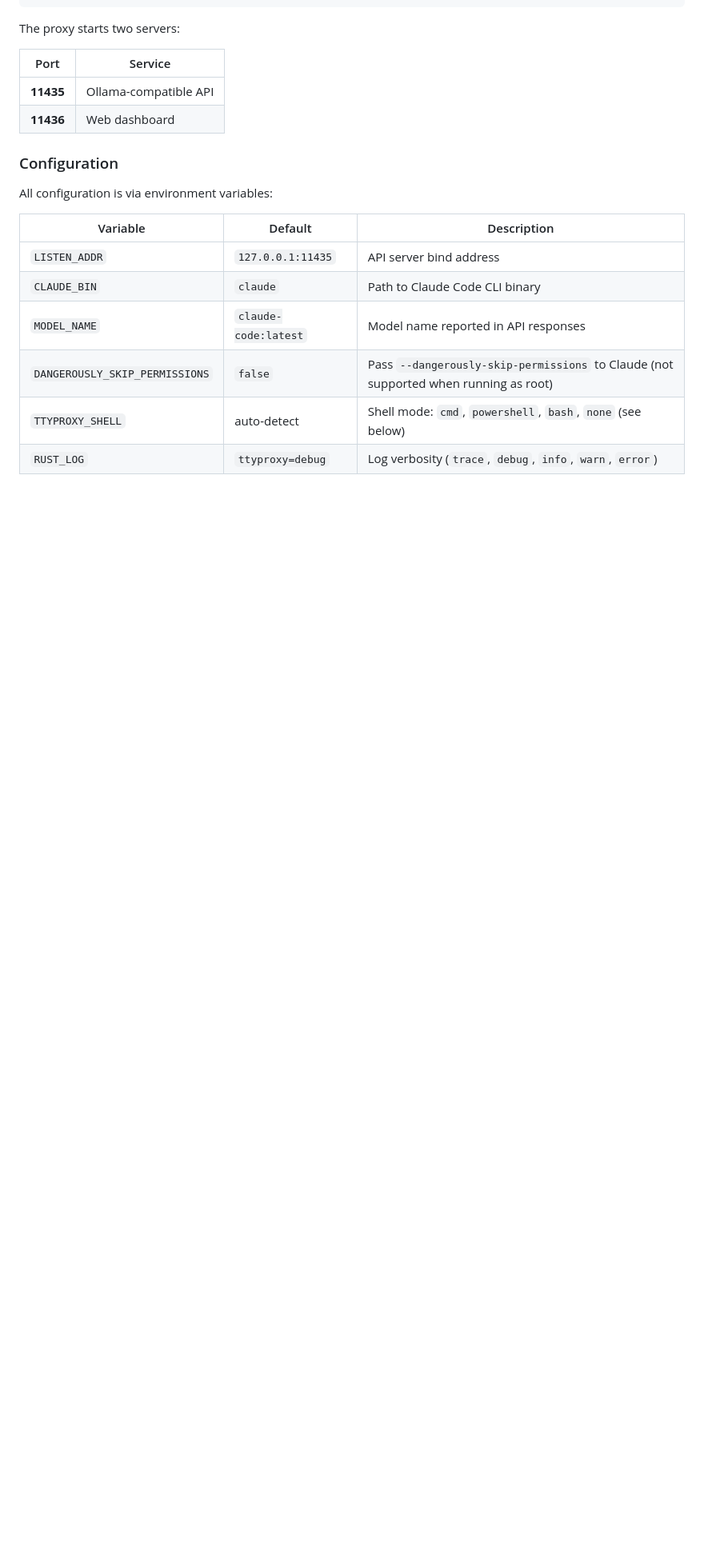
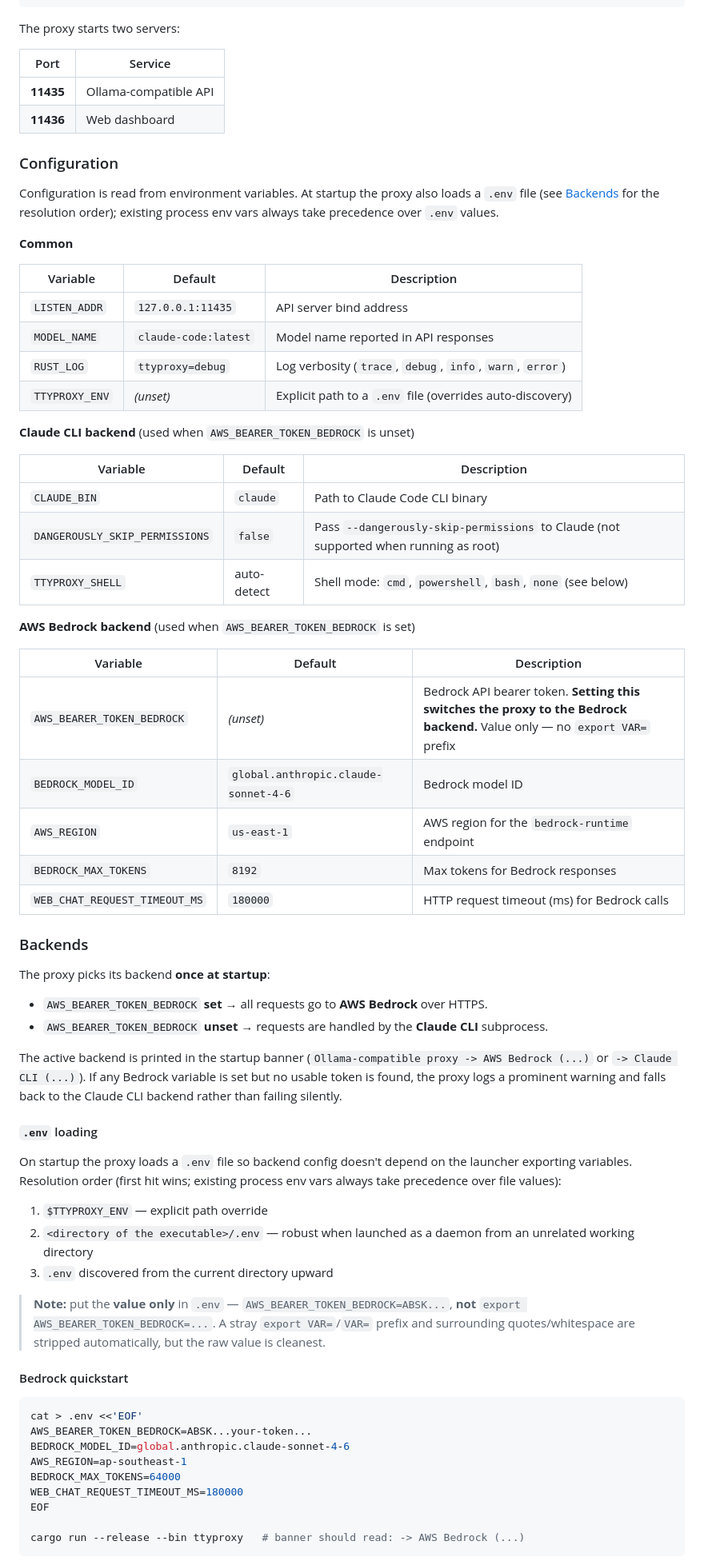
Before and after one commit to kenken64/claw-ttyproxy, a Markdown page: README.md, the part around one of its changes. Shown at 80% size. Rendered like a GitHub page; blank space fills up the shorter version.

````diff
--- a/README.md
+++ b/README.md
@@ -149,13 +157,65 @@ The proxy starts two servers:
 
 ### Configuration
 
-All configuration is via environment variables:
+Configuration is read from environment variables. At startup the proxy also loads a `.env` file (see [Backends](#backends) for the resolution order); existing process env vars always take precedence over `.env` values.
+
+**Common**
 
 | Variable | Default | Description |
 |----------|---------|-------------|
 | `LISTEN_ADDR` | `127.0.0.1:11435` | API server bind address |
+| `MODEL_NAME` | `claude-code:latest` | Model name reported in API responses |
+| `RUST_LOG` | `ttyproxy=debug` | Log verbosity (`trace`, `debug`, `info`, `warn`, `error`) |
+| `TTYPROXY_ENV` | *(unset)* | Explicit path to a `.env` file (overrides auto-discovery) |
+
+**Claude CLI backend** (used when `AWS_BEARER_TOKEN_BEDROCK` is unset)
+
+| Variable | Default | Description |
+|----------|---------|-------------|
 | `CLAUDE_BIN` | `claude` | Path to Claude Code CLI binary |
-| `MODEL_NAME` | `claude-code:latest` | Model name reported in API responses |
 | `DANGEROUSLY_SKIP_PERMISSIONS` | `false` | Pass `--dangerously-skip-permissions` to Claude (not supported when running as root) |
 | `TTYPROXY_SHELL` | auto-detect | Shell mode: `cmd`, `powershell`, `bash`, `none` (see below) |
-| `RUST_LOG` | `ttyproxy=debug` | Log verbosity (`trace`, `debug`, `info`, `warn`, `error`) |
+
+**AWS Bedrock backend** (used when `AWS_BEARER_TOKEN_BEDROCK` is set)
+
+| Variable | Default | Description |
+|----------|---------|-------------|
+| `AWS_BEARER_TOKEN_BEDROCK` | *(unset)* | Bedrock API bearer token. **Setting this switches the proxy to the Bedrock backend.** Value only — no `export VAR=` prefix |
+| `BEDROCK_MODEL_ID` | `global.anthropic.claude-sonnet-4-6` | Bedrock model ID |
+| `AWS_REGION` | `us-east-1` | AWS region for the `bedrock-runtime` endpoint |
+| `BEDROCK_MAX_TOKENS` | `8192` | Max tokens for Bedrock responses |
+| `WEB_CHAT_REQUEST_TIMEOUT_MS` | `180000` | HTTP request timeout (ms) for Bedrock calls |
+
+### Backends
+
+The proxy picks its backend **once at startup**:
+
+- `AWS_BEARER_TOKEN_BEDROCK` **set** → all requests go to **AWS Bedrock** over HTTPS.
+- `AWS_BEARER_TOKEN_BEDROCK` **unset** → requests are handled by the **Claude CLI** subprocess.
+
+The active backend is printed in the startup banner (`Ollama-compatible proxy -> AWS Bedrock (...)` or `-> Claude CLI (...)`). If any Bedrock variable is set but no usable token is found, the proxy logs a prominent warning and falls back to the Claude CLI backend rather than failing silently.
+
+#### `.env` loading
+
+On startup the proxy loads a `.env` file so backend config doesn't depend on the launcher exporting variables. Resolution order (first hit wins; existing process env vars always take precedence over file values):
+
+1. `$TTYPROXY_ENV` — explicit path override
+2. `<directory of the executable>/.env` — robust when launched as a daemon from an unrelated working directory
+3. `.env` discovered from the current directory upward
+
+> **Note:** put the **value only** in `.env` — `AWS_BEARER_TOKEN_BEDROCK=ABSK...`, **not** `export AWS_BEARER_TOKEN_BEDROCK=...`. A stray `export VAR=`/`VAR=` prefix and surrounding quotes/whitespace are stripped automatically, but the raw value is cleanest.
+
+#### Bedrock quickstart
+
+```bash
+cat > .env <<'EOF'
+AWS_BEARER_TOKEN_BEDROCK=ABSK...your-token...
+BEDROCK_MODEL_ID=global.anthropic.claude-sonnet-4-6
+AWS_REGION=ap-southeast-1
+BEDROCK_MAX_TOKENS=64000
+WEB_CHAT_REQUEST_TIMEOUT_MS=180000
+EOF
+
+cargo run --release --bin ttyproxy   # banner should read: -> AWS Bedrock (...)
+```
+
````
Also changed, not shown: other parts of README.md (+31 -8 lines).
